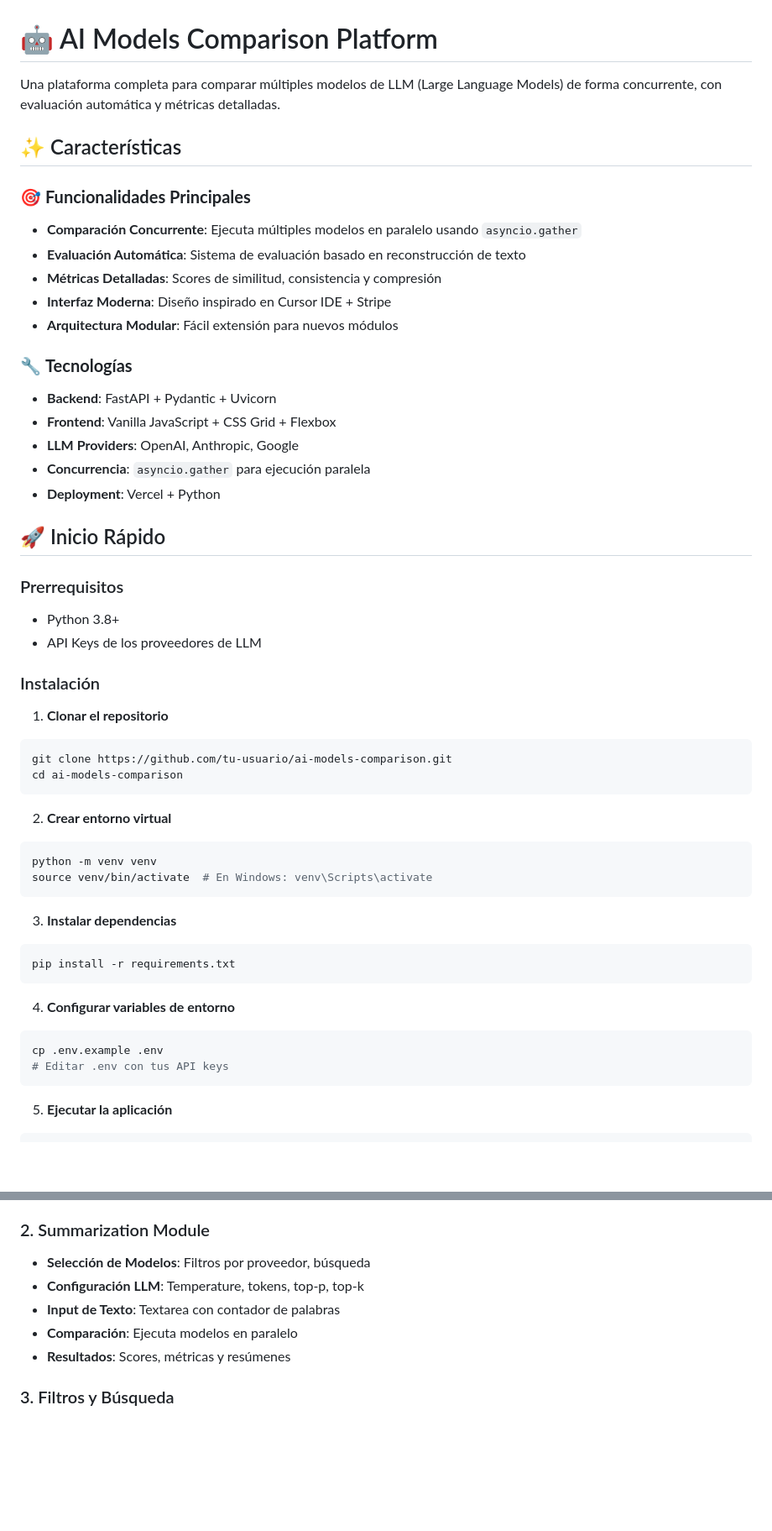
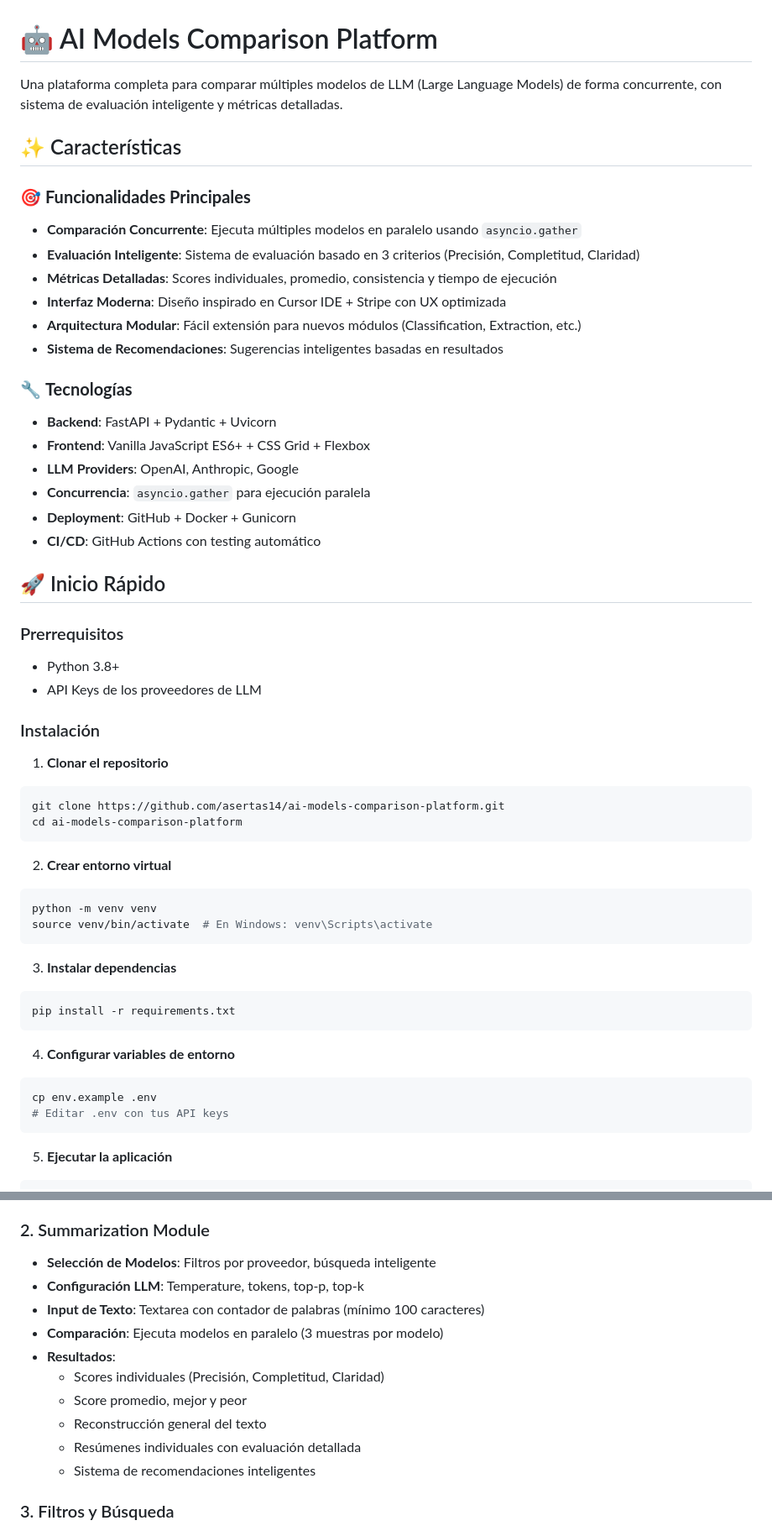
Before and after one commit to asertas14/ai-models-comparison-platform, a Markdown page: README.md, 2 parts joined by grey strips. Shown: that part at 84% size. Rendered like a GitHub page; blank space fills up the shorter version.

````diff
--- a/README.md
+++ b/README.md
@@ -1,22 +1,24 @@
 # 🤖 AI Models Comparison Platform
 
-Una plataforma completa para comparar múltiples modelos de LLM (Large Language Models) de forma concurrente, con evaluación automática y métricas detalladas.
+Una plataforma completa para comparar múltiples modelos de LLM (Large Language Models) de forma concurrente, con sistema de evaluación inteligente y métricas detalladas.
 
 ## ✨ Características
 
 ### 🎯 **Funcionalidades Principales**
 - **Comparación Concurrente**: Ejecuta múltiples modelos en paralelo usando `asyncio.gather`
-- **Evaluación Automática**: Sistema de evaluación basado en reconstrucción de texto
-- **Métricas Detalladas**: Scores de similitud, consistencia y compresión
-- **Interfaz Moderna**: Diseño inspirado en Cursor IDE + Stripe
-- **Arquitectura Modular**: Fácil extensión para nuevos módulos
+- **Evaluación Inteligente**: Sistema de evaluación basado en 3 criterios (Precisión, Completitud, Claridad)
+- **Métricas Detalladas**: Scores individuales, promedio, consistencia y tiempo de ejecución
+- **Interfaz Moderna**: Diseño inspirado en Cursor IDE + Stripe con UX optimizada
+- **Arquitectura Modular**: Fácil extensión para nuevos módulos (Classification, Extraction, etc.)
+- **Sistema de Recomendaciones**: Sugerencias inteligentes basadas en resultados
 
 ### 🔧 **Tecnologías**
 - **Backend**: FastAPI + Pydantic + Uvicorn
-- **Frontend**: Vanilla JavaScript + CSS Grid + Flexbox
+- **Frontend**: Vanilla JavaScript ES6+ + CSS Grid + Flexbox
 - **LLM Providers**: OpenAI, Anthropic, Google
 - **Concurrencia**: `asyncio.gather` para ejecución paralela
-- **Deployment**: Vercel + Python
+- **Deployment**: GitHub + Docker + Gunicorn
+- **CI/CD**: GitHub Actions con testing automático
 
 ## 🚀 Inicio Rápido
 
@@ -28,8 +30,8 @@ Una plataforma completa para comparar múltiples modelos de LLM (Large Language
 
 1. **Clonar el repositorio**
 ```bash
-git clone https://github.com/tu-usuario/ai-models-comparison.git
-cd ai-models-comparison
+git clone https://github.com/asertas14/ai-models-comparison-platform.git
+cd ai-models-comparison-platform
 ```
 
 2. **Crear entorno virtual**
@@ -45,7 +47,7 @@ pip install -r requirements.txt
 
 4. **Configurar variables de entorno**
 ```bash
-cp .env.example .env
+cp env.example .env
 # Editar .env con tus API keys
 ```
 
@@ -184,11 +199,16 @@ CMD ["python", "main.py"]
 - **Estado del Sistema**: Health check y configuración
 
 ### 2. Summarization Module
-- **Selección de Modelos**: Filtros por proveedor, búsqueda
+- **Selección de Modelos**: Filtros por proveedor, búsqueda inteligente
 - **Configuración LLM**: Temperature, tokens, top-p, top-k
-- **Input de Texto**: Textarea con contador de palabras
-- **Comparación**: Ejecuta modelos en paralelo
-- **Resultados**: Scores, métricas y resúmenes
+- **Input de Texto**: Textarea con contador de palabras (mínimo 100 caracteres)
+- **Comparación**: Ejecuta modelos en paralelo (3 muestras por modelo)
+- **Resultados**:
+  - Scores individuales (Precisión, Completitud, Claridad)
+  - Score promedio, mejor y peor
+  - Reconstrucción general del texto
+  - Resúmenes individuales con evaluación detallada
+  - Sistema de recomendaciones inteligentes
 
 ### 3. Filtros y Búsqueda
 - **Por Proveedor**: OpenAI, Google, Anthropic
````
Also changed, not shown: other parts of README.md (+69 -32 lines).
